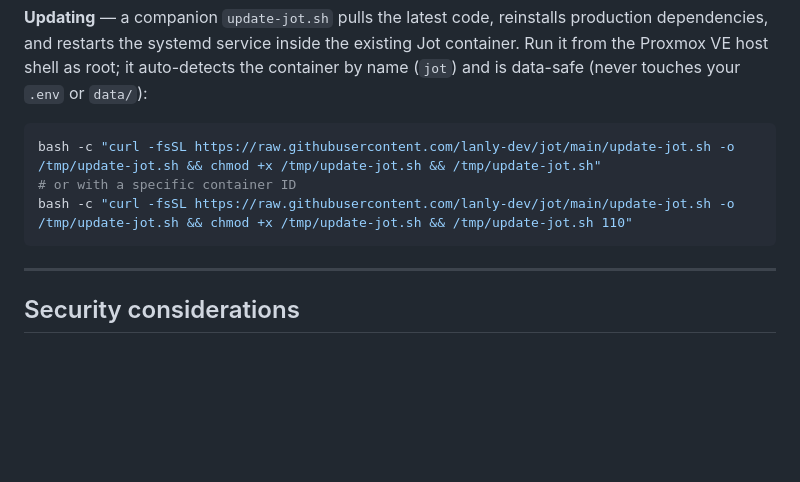
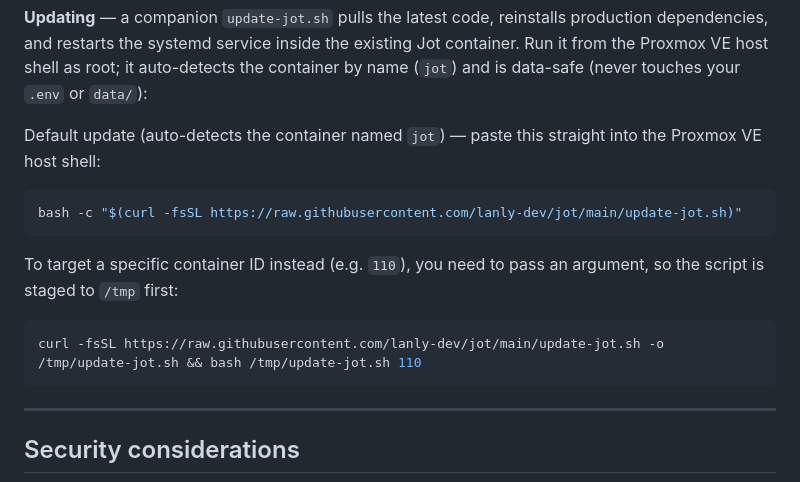
Before and after one commit to lanly-dev/jot, a Markdown page: README.md, the part around the change. Rendered like a GitHub page; blank space fills up the shorter version.

Commit message:
wip: testing 2

````diff
--- a/README.md
+++ b/README.md
@@ -220,10 +220,18 @@ Jot container. Run it from the Proxmox VE host shell as root; it auto-detects
 the container by name (`jot`) and is data-safe (never touches your `.env` or
 `data/`):
 
+Default update (auto-detects the container named `jot`) — paste this straight
+into the Proxmox VE host shell:
+
 ```bash
-bash -c "curl -fsSL https://raw.githubusercontent.com/lanly-dev/jot/main/update-jot.sh -o /tmp/update-jot.sh && chmod +x /tmp/update-jot.sh && /tmp/update-jot.sh"
-# or with a specific container ID
-bash -c "curl -fsSL https://raw.githubusercontent.com/lanly-dev/jot/main/update-jot.sh -o /tmp/update-jot.sh && chmod +x /tmp/update-jot.sh && /tmp/update-jot.sh 110"
+bash -c "$(curl -fsSL https://raw.githubusercontent.com/lanly-dev/jot/main/update-jot.sh)"
+```
+
+To target a specific container ID instead (e.g. `110`), you need to pass an
+argument, so the script is staged to `/tmp` first:
+
+```bash
+curl -fsSL https://raw.githubusercontent.com/lanly-dev/jot/main/update-jot.sh -o /tmp/update-jot.sh && bash /tmp/update-jot.sh 110
 ```
 
 ---
````
